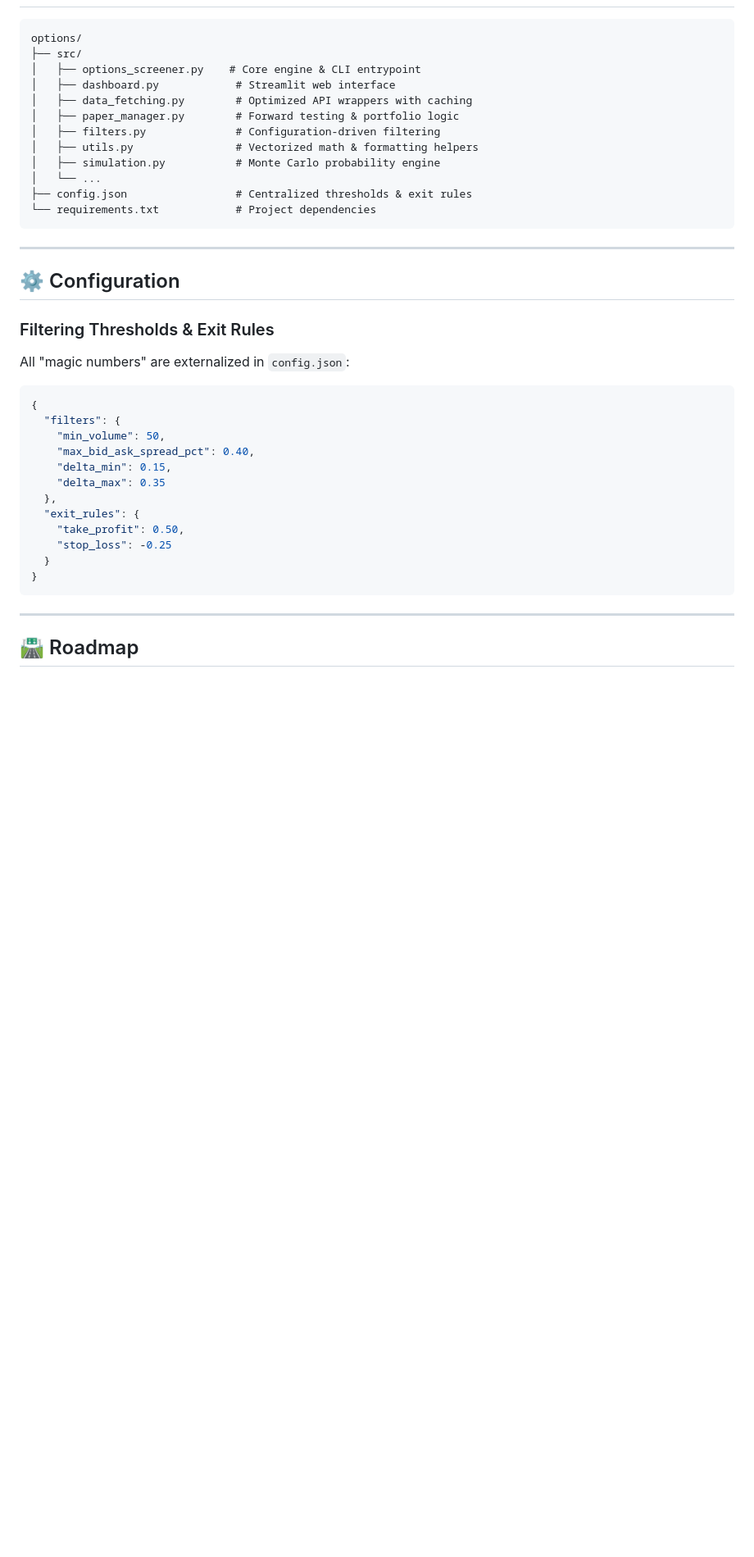
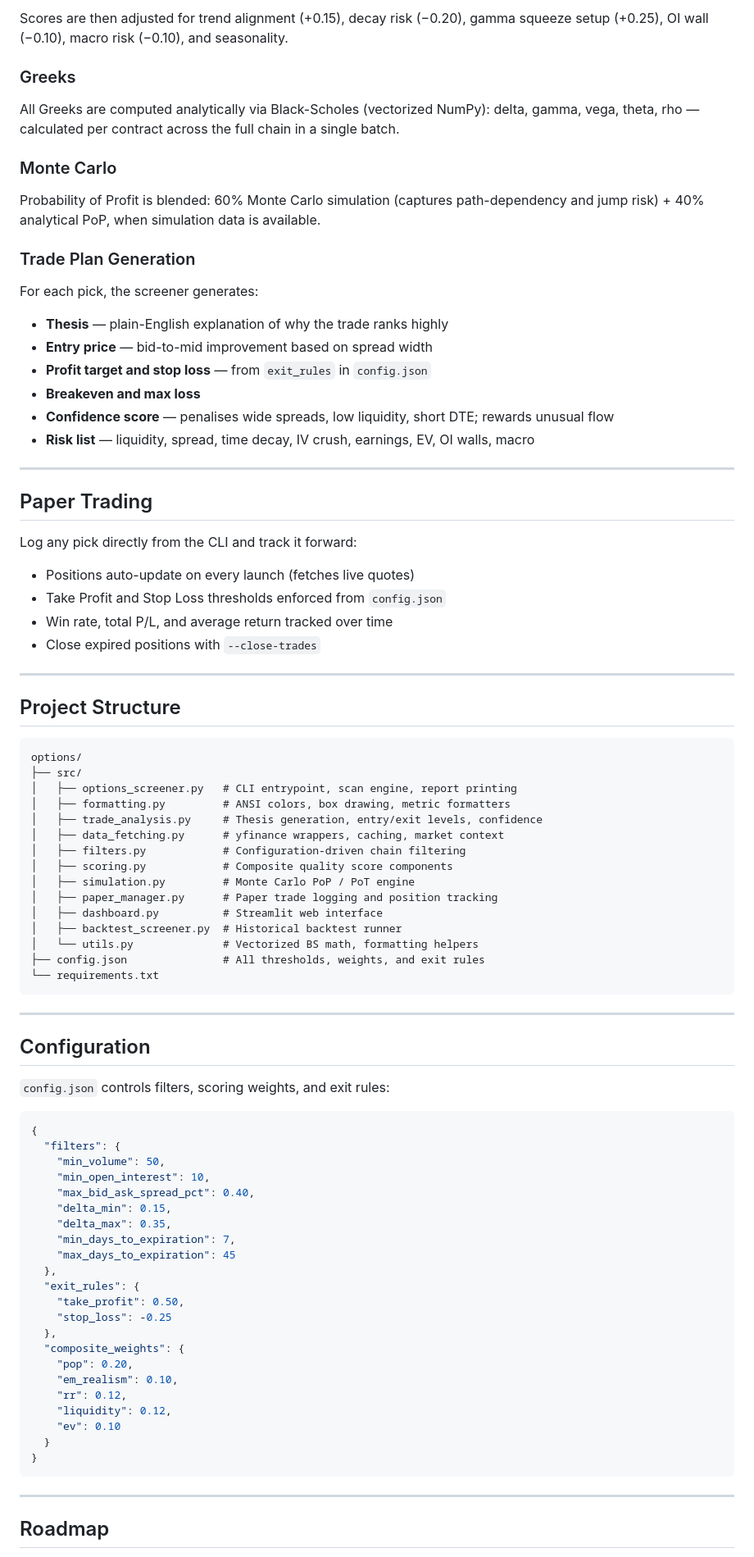
Before and after one commit to Ollie1o1/options, a Markdown page: README.md, the part around one of its changes. Shown at 82% size. Drawn GitHub-style; blank space fills up the shorter version.

````diff
--- a/README.md
+++ b/README.md
@@ -92,42 +126,89 @@ Your browser will open a professional dashboard featuring:
+Scores are then adjusted for trend alignment (+0.15), decay risk (−0.20), gamma squeeze setup (+0.25), OI wall (−0.10), macro risk (−0.10), and seasonality.
+
+### Greeks
+
+All Greeks are computed analytically via Black-Scholes (vectorized NumPy):
+delta, gamma, vega, theta, rho — calculated per contract across the full chain in a single batch.
+
+### Monte Carlo
+
+Probability of Profit is blended: 60% Monte Carlo simulation (captures path-dependency and jump risk) + 40% analytical PoP, when simulation data is available.
+
+### Trade Plan Generation
+
+For each pick, the screener generates:
+- **Thesis** — plain-English explanation of why the trade ranks highly
+- **Entry price** — bid-to-mid improvement based on spread width
+- **Profit target and stop loss** — from `exit_rules` in `config.json`
+- **Breakeven and max loss**
+- **Confidence score** — penalises wide spreads, low liquidity, short DTE; rewards unusual flow
+- **Risk list** — liquidity, spread, time decay, IV crush, earnings, EV, OI walls, macro
+
+---
+
+## Paper Trading
+
+Log any pick directly from the CLI and track it forward:
+
+- Positions auto-update on every launch (fetches live quotes)
+- Take Profit and Stop Loss thresholds enforced from `config.json`
+- Win rate, total P/L, and average return tracked over time
+- Close expired positions with `--close-trades`
+
+---
+
+## Project Structure
 
 ```
 options/
 ├── src/
-│   ├── options_screener.py    # Core engine & CLI entrypoint
-│   ├── dashboard.py            # Streamlit web interface
-│   ├── data_fetching.py        # Optimized API wrappers with caching
-│   ├── paper_manager.py        # Forward testing & portfolio logic
-│   ├── filters.py              # Configuration-driven filtering
-│   ├── utils.py                # Vectorized math & formatting helpers
-│   ├── simulation.py           # Monte Carlo probability engine
-│   └── ...
-├── config.json                 # Centralized thresholds & exit rules
-└── requirements.txt            # Project dependencies
+│   ├── options_screener.py   # CLI entrypoint, scan engine, report printing
+│   ├── formatting.py         # ANSI colors, box drawing, metric formatters
+│   ├── trade_analysis.py     # Thesis generation, entry/exit levels, confidence
+│   ├── data_fetching.py      # yfinance wrappers, caching, market context
+│   ├── filters.py            # Configuration-driven chain filtering
+│   ├── scoring.py            # Composite quality score components
+│   ├── simulation.py         # Monte Carlo PoP / PoT engine
+│   ├── paper_manager.py      # Paper trade logging and position tracking
+│   ├── dashboard.py          # Streamlit web interface
+│   ├── backtest_screener.py  # Historical backtest runner
+│   └── utils.py              # Vectorized BS math, formatting helpers
+├── config.json               # All thresholds, weights, and exit rules
+└── requirements.txt
 ```
 
 ---
 
-## ⚙️ Configuration
+## Configuration
 
-### Filtering Thresholds & Exit Rules
-All "magic numbers" are externalized in `config.json`:
+`config.json` controls filters, scoring weights, and exit rules:
 
 ```json
 {
   "filters": {
     "min_volume": 50,
+    "min_open_interest": 10,
     "max_bid_ask_spread_pct": 0.40,
     "delta_min": 0.15,
-    "delta_max": 0.35
+    "delta_max": 0.35,
+    "min_days_to_expiration": 7,
+    "max_days_to_expiration": 45
   },
   "exit_rules": {
     "take_profit": 0.50,
     "stop_loss": -0.25
+  },
+  "composite_weights": {
+    "pop": 0.20,
+    "em_realism": 0.10,
+    "rr": 0.12,
+    "liquidity": 0.12,
+    "ev": 0.10
   }
 }
 ```
 
 ---
 
-## 🛣️ Roadmap
+## Roadmap
 
````
Also changed, not shown: other parts of README.md (+110 -75 lines).
